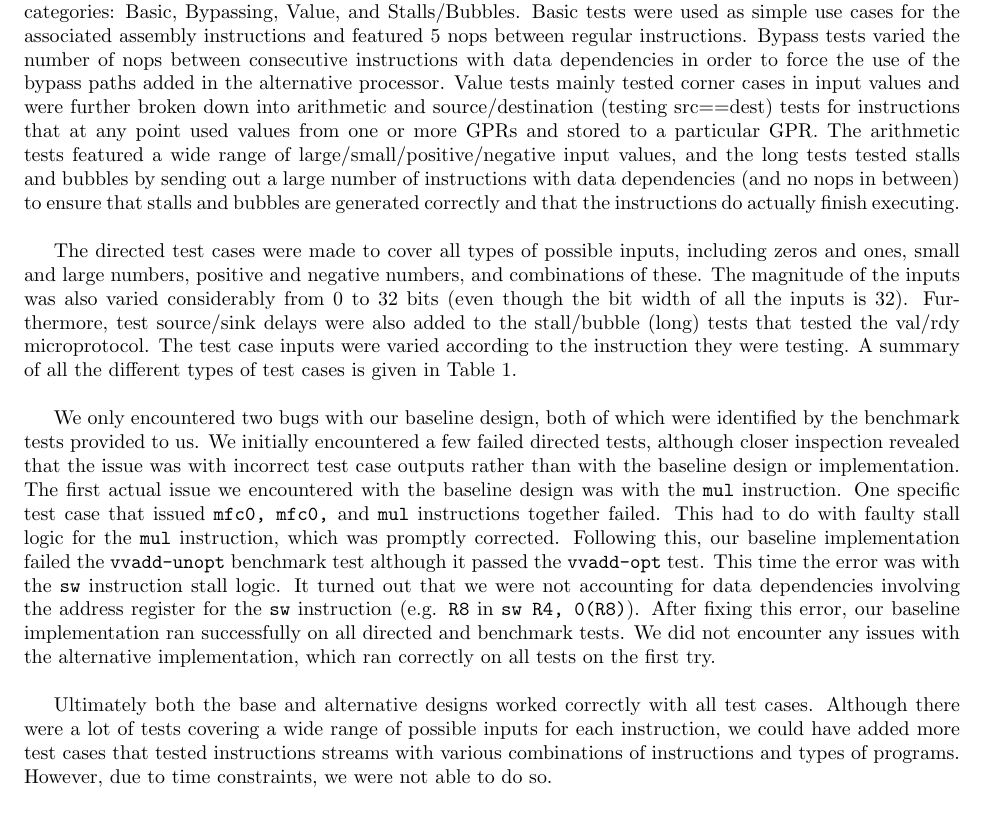
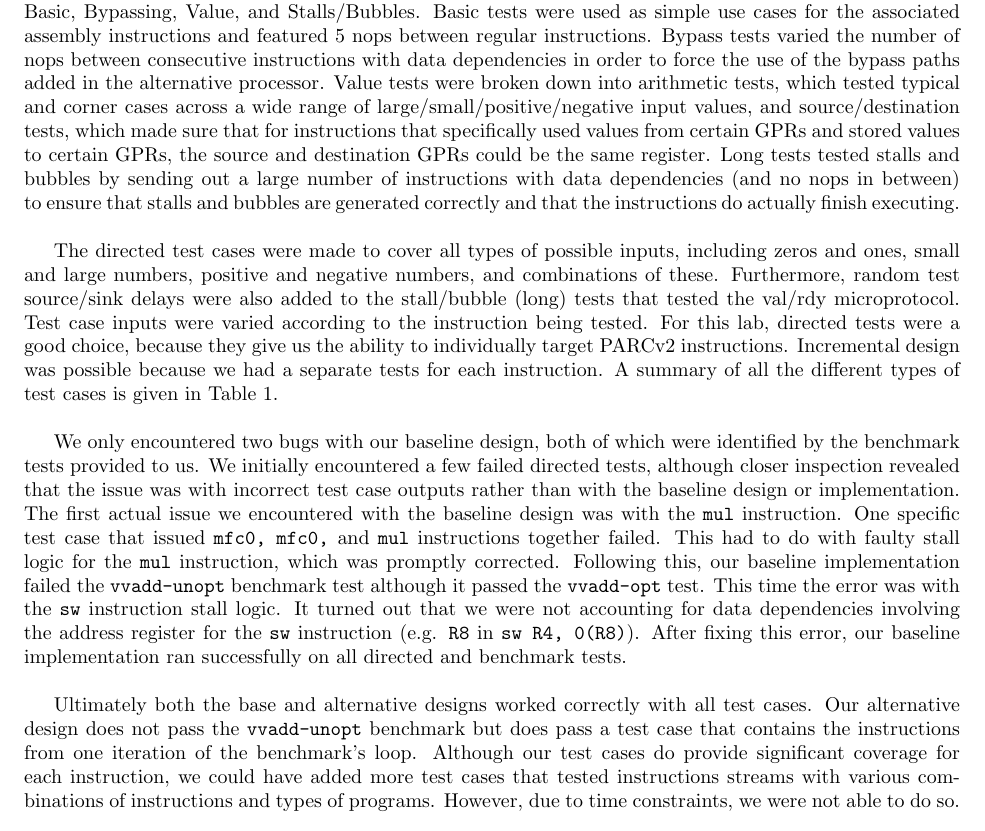
Before and after one commit to vrg22/ece4750-lab5-mcore, a LaTeX document (lab2/writeup/solutions.tex): part of page 3 of 6, cut so that both start at the same text. Compiled offline with pdfLaTeX.

Commit message:
Testing strat fine

```diff
--- a/lab2/writeup/solutions.tex
+++ b/lab2/writeup/solutions.tex
@@ -67,13 +67,13 @@ One possible change we could have made to the baseline and alternative implement
 
 \section{Testing Strategy}
 
-We began the testing process by writing and running directed tests for all PARCv2 instructions on the provided ISA Simulator incrementally. As soon as the baseline processor could support a given instruction, we ran the associated test on that instruction, and used the test results to correct our hardware (the same general approach was used for the alternative implementation). Directed tests were grouped into four categories: Basic, Bypassing, Value, and Stalls/Bubbles. Basic tests were used as simple use cases for the associated assembly instructions and featured 5 nops between regular instructions. Bypass tests varied the number of nops between consecutive instructions with data dependencies in order to force the use of the bypass paths added in the alternative processor. Value tests mainly tested corner cases in input values and were further broken down into arithmetic and source/destination (testing src==dest) tests for instructions that at any point used values from one or more GPRs and stored to a particular GPR. The arithmetic tests featured a wide range of large/small/positive/negative input values, and the long tests tested stalls and bubbles by sending out a large number of instructions with data dependencies (and no nops in between) to ensure that stalls and bubbles are generated correctly and that the instructions do actually finish executing. \\
+We began the testing process by writing and running directed tests for all PARCv2 instructions on the provided ISA Simulator incrementally. As soon as the baseline processor could support a given instruction, we ran the associated test on that instruction, and used the test results to correct our hardware (the same general approach was used for the alternative implementation). Directed tests were grouped into four categories: Basic, Bypassing, Value, and Stalls/Bubbles. Basic tests were used as simple use cases for the associated assembly instructions and featured 5 nops between regular instructions. Bypass tests varied the number of nops between consecutive instructions with data dependencies in order to force the use of the bypass paths added in the alternative processor. Value tests were broken down into arithmetic tests, which tested typical and corner cases across a wide range of large/small/positive/negative input values, and source/destination tests, which made sure that for instructions that specifically used values from certain GPRs and stored values to certain GPRs, the source and destination GPRs could be the same register. Long tests tested stalls and bubbles by sending out a large number of instructions with data dependencies (and no nops in between) to ensure that stalls and bubbles are generated correctly and that the instructions do actually finish executing. \\
 
-The directed test cases were made to cover all types of possible inputs, including zeros and ones, small and large numbers, positive and negative numbers, and combinations of these. The magnitude of the inputs was also varied considerably from 0 to 32 bits (even though the bit width of all the inputs is 32). Furthermore, test source/sink delays were also added to the stall/bubble (long) tests that tested the val/rdy microprotocol. The test case inputs were varied according to the instruction they were testing. A summary of all the different types of test cases is given in Table~\ref{table:tests}. \\
+The directed test cases were made to cover all types of possible inputs, including zeros and ones, small and large numbers, positive and negative numbers, and combinations of these. Furthermore, random test source/sink delays were also added to the stall/bubble (long) tests that tested the val/rdy microprotocol. Test case inputs were varied according to the instruction being tested. For this lab, directed tests were a good choice, because they give us the ability to individually target PARCv2 instructions. Incremental design was possible because we had a separate tests for each instruction. A summary of all the different types of test cases is given in Table~\ref{table:tests}. \\
 
-We only encountered two bugs with our baseline design, both of which were identified by the benchmark tests provided to us. We initially encountered a few failed directed tests, although closer inspection revealed that the issue was with incorrect test case outputs rather than with the baseline design or implementation. The first actual issue we encountered with the baseline design was with the \texttt{mul} instruction. One specific test case that issued \texttt{mfc0, mfc0,} and \texttt{mul} instructions together failed. This had to do with faulty stall logic for the \texttt{mul} instruction, which was promptly corrected. Following this, our baseline implementation failed the \texttt{vvadd-unopt} benchmark test although it passed the \texttt{vvadd-opt} test. This time the error was with the \texttt{sw} instruction stall logic. It turned out that we were not accounting for data dependencies involving the address register for the \texttt{sw} instruction (e.g. \texttt{R8} in \texttt{sw R4, 0(R8)}). After fixing this error, our baseline implementation ran successfully on all directed and benchmark tests. We did not encounter any issues with the alternative implementation, which ran correctly on all tests on the first try. \\
+We only encountered two bugs with our baseline design, both of which were identified by the benchmark tests provided to us. We initially encountered a few failed directed tests, although closer inspection revealed that the issue was with incorrect test case outputs rather than with the baseline design or implementation. The first actual issue we encountered with the baseline design was with the \texttt{mul} instruction. One specific test case that issued \texttt{mfc0, mfc0,} and \texttt{mul} instructions together failed. This had to do with faulty stall logic for the \texttt{mul} instruction, which was promptly corrected. Following this, our baseline implementation failed the \texttt{vvadd-unopt} benchmark test although it passed the \texttt{vvadd-opt} test. This time the error was with the \texttt{sw} instruction stall logic. It turned out that we were not accounting for data dependencies involving the address register for the \texttt{sw} instruction (e.g. \texttt{R8} in \texttt{sw R4, 0(R8)}). After fixing this error, our baseline implementation ran successfully on all directed and benchmark tests. \\
 
-Ultimately both the base and alternative designs worked correctly with all test cases. Although there were a lot of tests covering a wide range of possible inputs for each instruction, we could have added more test cases that tested instructions streams with various combinations of instructions and types of programs. However, due to time constraints, we were not able to do so. \\
+Ultimately both the base and alternative designs worked correctly with all test cases. Our alternative design does not pass the \texttt{vvadd-unopt} benchmark but does pass a test case that contains the instructions from one iteration of the benchmark's loop. Although our test cases do provide significant coverage for each instruction, we could have added more test cases that tested instructions streams with various combinations of instructions and types of programs. However, due to time constraints, we were not able to do so. \\
 
 
 \section{Evaluation}
```
